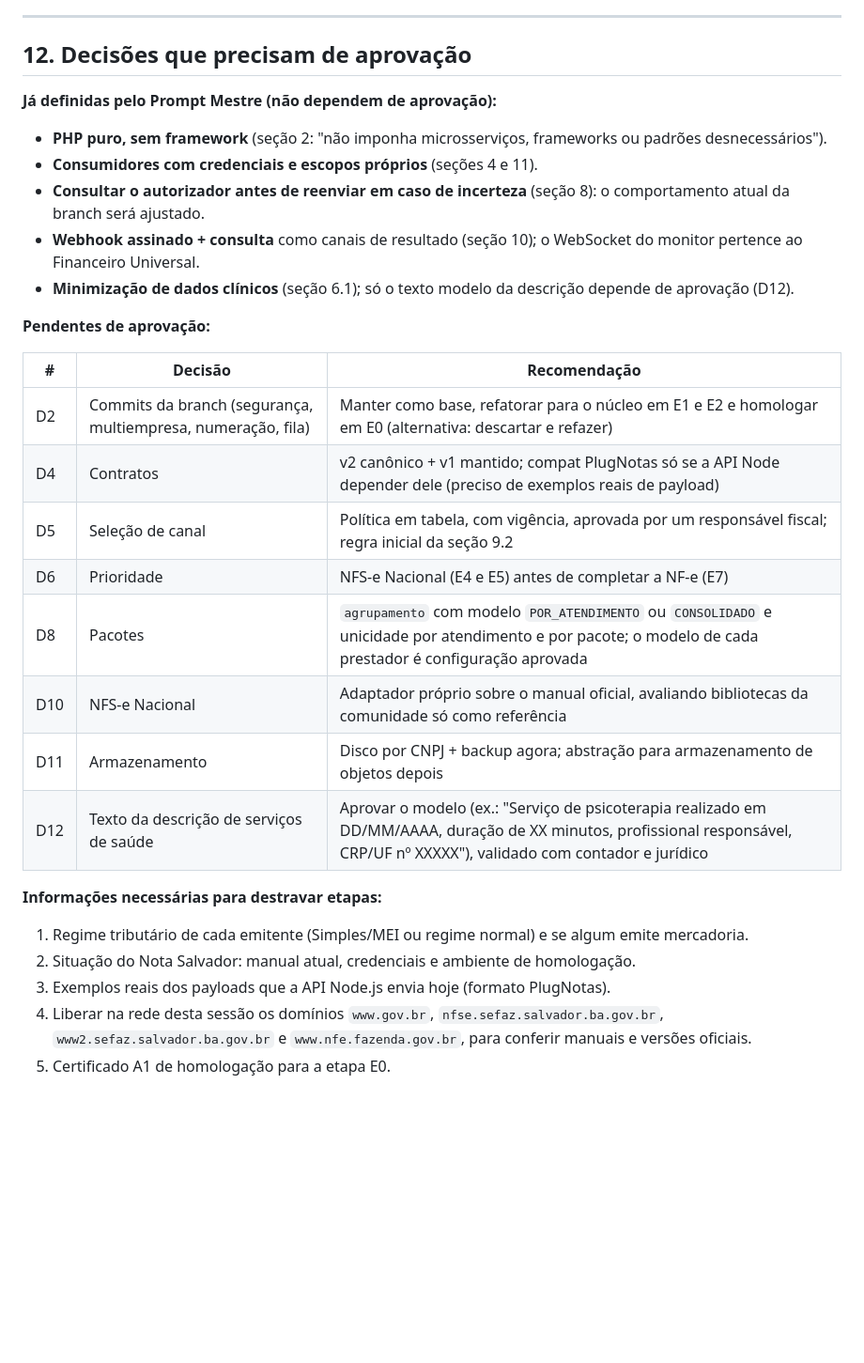
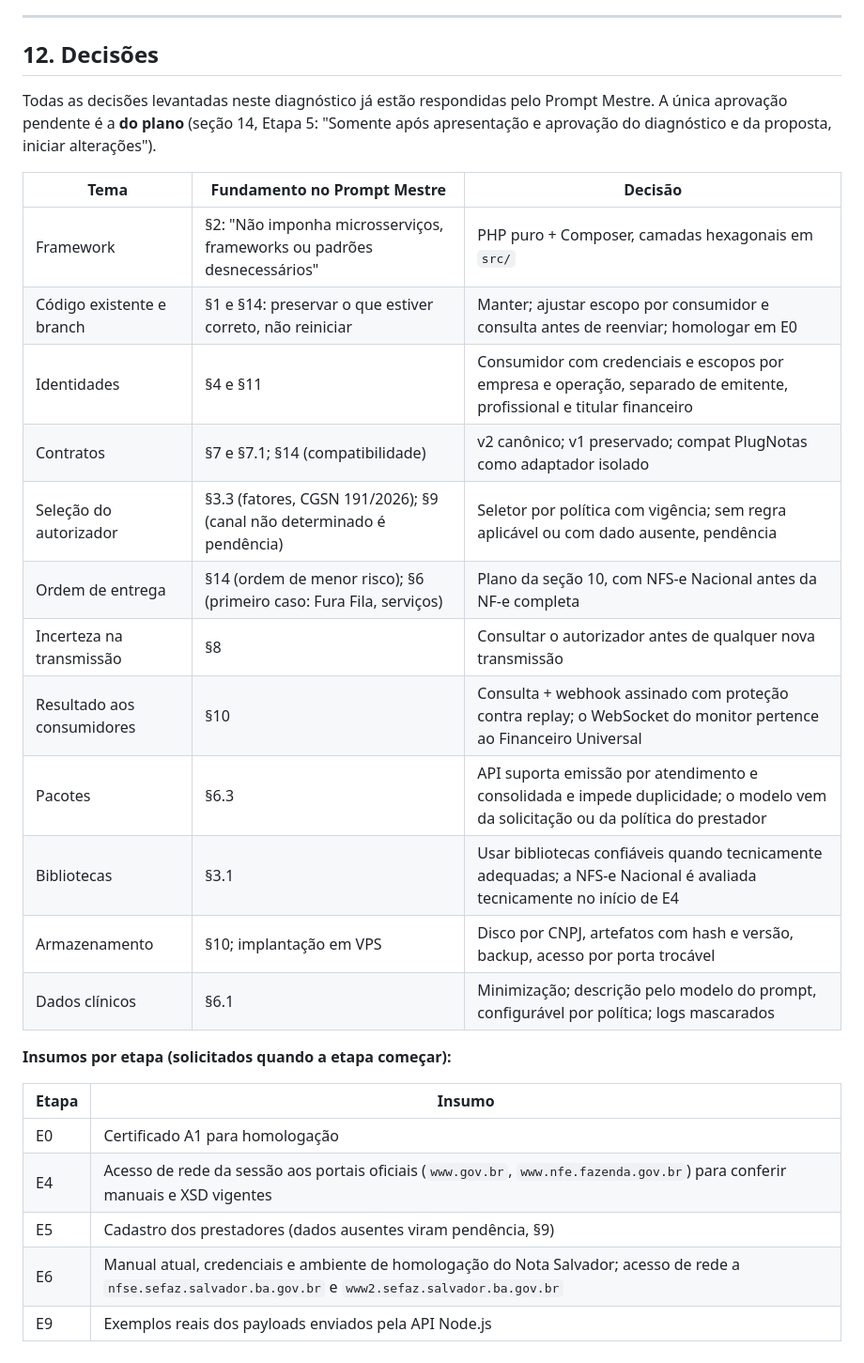
Before and after one commit to xandebbmp/nfe-integracao, a Markdown page: docs/diagnostico-api-fiscal-universal.md, the part around the change. Shown at 94% size. Rendered like a GitHub page; blank space fills up the shorter version.

Commit message:
docs: fundamenta decisoes no Prompt Mestre e lista insumos por etapa
Co-Authored-By: Claude Opus 5.5 <noreply@anthropic.com>
Claude-Session: https://claude.ai/code/session_01Wbh1oo1GweTp4fpDqpDXAY

```diff
--- a/docs/diagnostico-api-fiscal-universal.md
+++ b/docs/diagnostico-api-fiscal-universal.md
@@ -381,35 +381,33 @@ sobe para logo depois de E2.
 
 ---
 
-## 12. Decisões que precisam de aprovação
+## 12. Decisões
 
-**Já definidas pelo Prompt Mestre (não dependem de aprovação):**
+Todas as decisões levantadas neste diagnóstico já estão respondidas pelo Prompt Mestre.
+A única aprovação pendente é a **do plano** (seção 14, Etapa 5: "Somente após apresentação e
+aprovação do diagnóstico e da proposta, iniciar alterações").
 
-- **PHP puro, sem framework** (seção 2: "não imponha microsserviços, frameworks ou padrões desnecessários").
-- **Consumidores com credenciais e escopos próprios** (seções 4 e 11).
-- **Consultar o autorizador antes de reenviar em caso de incerteza** (seção 8): o comportamento atual da branch será ajustado.
-- **Webhook assinado + consulta** como canais de resultado (seção 10); o WebSocket do monitor pertence ao Financeiro Universal.
-- **Minimização de dados clínicos** (seção 6.1); só o texto modelo da descrição depende de aprovação (D12).
+| Tema | Fundamento no Prompt Mestre | Decisão |
+|---|---|---|
+| Framework | §2: "Não imponha microsserviços, frameworks ou padrões desnecessários" | PHP puro + Composer, camadas hexagonais em `src/` |
+| Código existente e branch | §1 e §14: preservar o que estiver correto, não reiniciar | Manter; ajustar escopo por consumidor e consulta antes de reenviar; homologar em E0 |
+| Identidades | §4 e §11 | Consumidor com credenciais e escopos por empresa e operação, separado de emitente, profissional e titular financeiro |
+| Contratos | §7 e §7.1; §14 (compatibilidade) | v2 canônico; v1 preservado; compat PlugNotas como adaptador isolado |
+| Seleção do autorizador | §3.3 (fatores, CGSN 191/2026); §9 (canal não determinado é pendência) | Seletor por política com vigência; sem regra aplicável ou com dado ausente, pendência |
+| Ordem de entrega | §14 (ordem de menor risco); §6 (primeiro caso: Fura Fila, serviços) | Plano da seção 10, com NFS-e Nacional antes da NF-e completa |
+| Incerteza na transmissão | §8 | Consultar o autorizador antes de qualquer nova transmissão |
+| Resultado aos consumidores | §10 | Consulta + webhook assinado com proteção contra replay; o WebSocket do monitor pertence ao Financeiro Universal |
+| Pacotes | §6.3 | API suporta emissão por atendimento e consolidada e impede duplicidade; o modelo vem da solicitação ou da política do prestador |
+| Bibliotecas | §3.1 | Usar bibliotecas confiáveis quando tecnicamente adequadas; a NFS-e Nacional é avaliada tecnicamente no início de E4 |
+| Armazenamento | §10; implantação em VPS | Disco por CNPJ, artefatos com hash e versão, backup, acesso por porta trocável |
+| Dados clínicos | §6.1 | Minimização; descrição pelo modelo do prompt, configurável por política; logs mascarados |
 
-**Pendentes de aprovação:**
+**Insumos por etapa (solicitados quando a etapa começar):**
 
-| # | Decisão | Recomendação |
-|---|---|---|
-| D2 | Commits da branch (segurança, multiempresa, numeração, fila) | Manter como base, refatorar para o núcleo em E1 e E2 e homologar em E0 (alternativa: descartar e refazer) |
-| D4 | Contratos | v2 canônico + v1 mantido; compat PlugNotas só se a API Node depender dele (preciso de exemplos reais de payload) |
-| D5 | Seleção de canal | Política em tabela, com vigência, aprovada por um responsável fiscal; regra inicial da seção 9.2 |
-| D6 | Prioridade | NFS-e Nacional (E4 e E5) antes de completar a NF-e (E7) |
-| D8 | Pacotes | `agrupamento` com modelo `POR_ATENDIMENTO` ou `CONSOLIDADO` e unicidade por atendimento e por pacote; o modelo de cada prestador é configuração aprovada |
-| D10 | NFS-e Nacional | Adaptador próprio sobre o manual oficial, avaliando bibliotecas da comunidade só como referência |
-| D11 | Armazenamento | Disco por CNPJ + backup agora; abstração para armazenamento de objetos depois |
-| D12 | Texto da descrição de serviços de saúde | Aprovar o modelo (ex.: "Serviço de psicoterapia realizado em DD/MM/AAAA, duração de XX minutos, profissional responsável, CRP/UF nº XXXXX"), validado com contador e jurídico |
-
-**Informações necessárias para destravar etapas:**
-
-1. Regime tributário de cada emitente (Simples/MEI ou regime normal) e se algum emite mercadoria.
-2. Situação do Nota Salvador: manual atual, credenciais e ambiente de homologação.
-3. Exemplos reais dos payloads que a API Node.js envia hoje (formato PlugNotas).
-4. Liberar na rede desta sessão os domínios `www.gov.br`, `nfse.sefaz.salvador.ba.gov.br`,
-   `www2.sefaz.salvador.ba.gov.br` e `www.nfe.fazenda.gov.br`, para conferir manuais e versões
-   oficiais.
-5. Certificado A1 de homologação para a etapa E0.
+| Etapa | Insumo |
+|---|---|
+| E0 | Certificado A1 para homologação |
+| E4 | Acesso de rede da sessão aos portais oficiais (`www.gov.br`, `www.nfe.fazenda.gov.br`) para conferir manuais e XSD vigentes |
+| E5 | Cadastro dos prestadores (dados ausentes viram pendência, §9) |
+| E6 | Manual atual, credenciais e ambiente de homologação do Nota Salvador; acesso de rede a `nfse.sefaz.salvador.ba.gov.br` e `www2.sefaz.salvador.ba.gov.br` |
+| E9 | Exemplos reais dos payloads enviados pela API Node.js |
```
